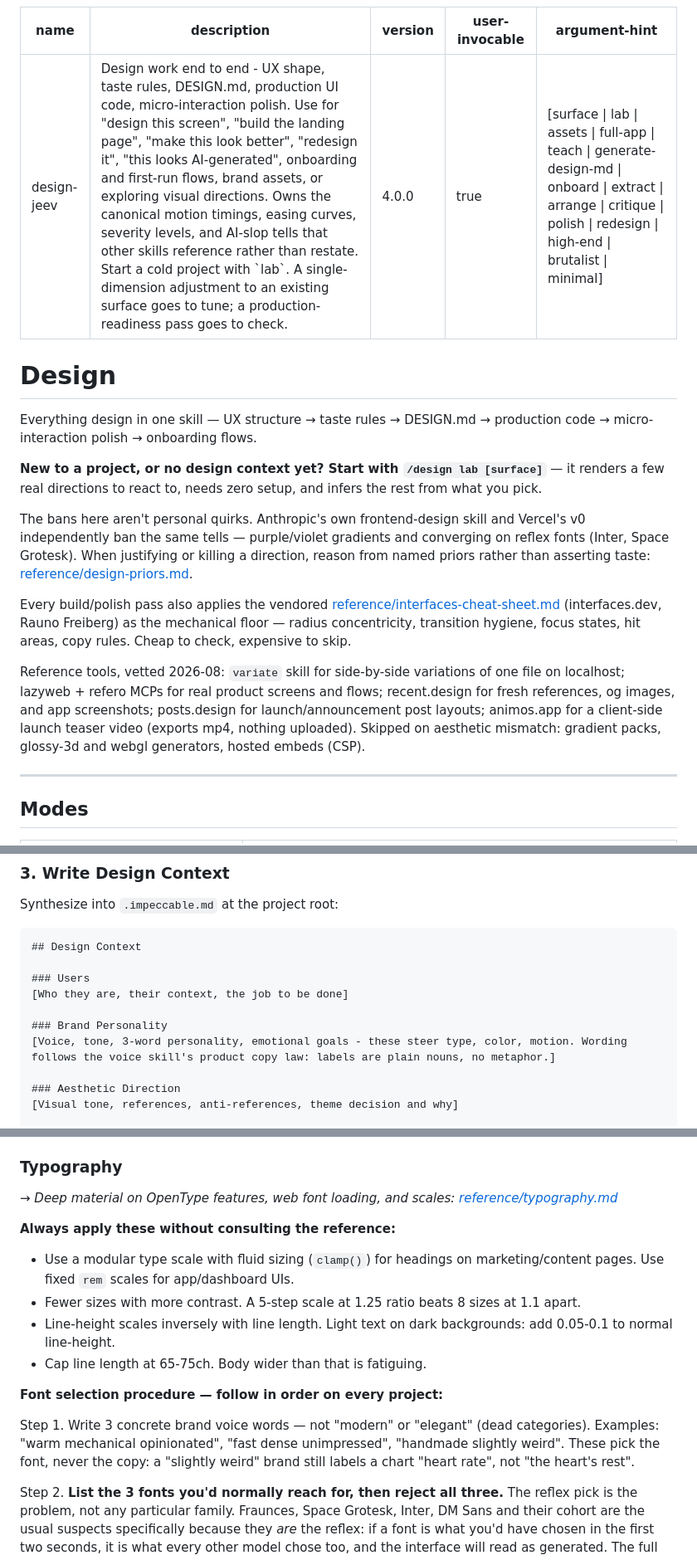
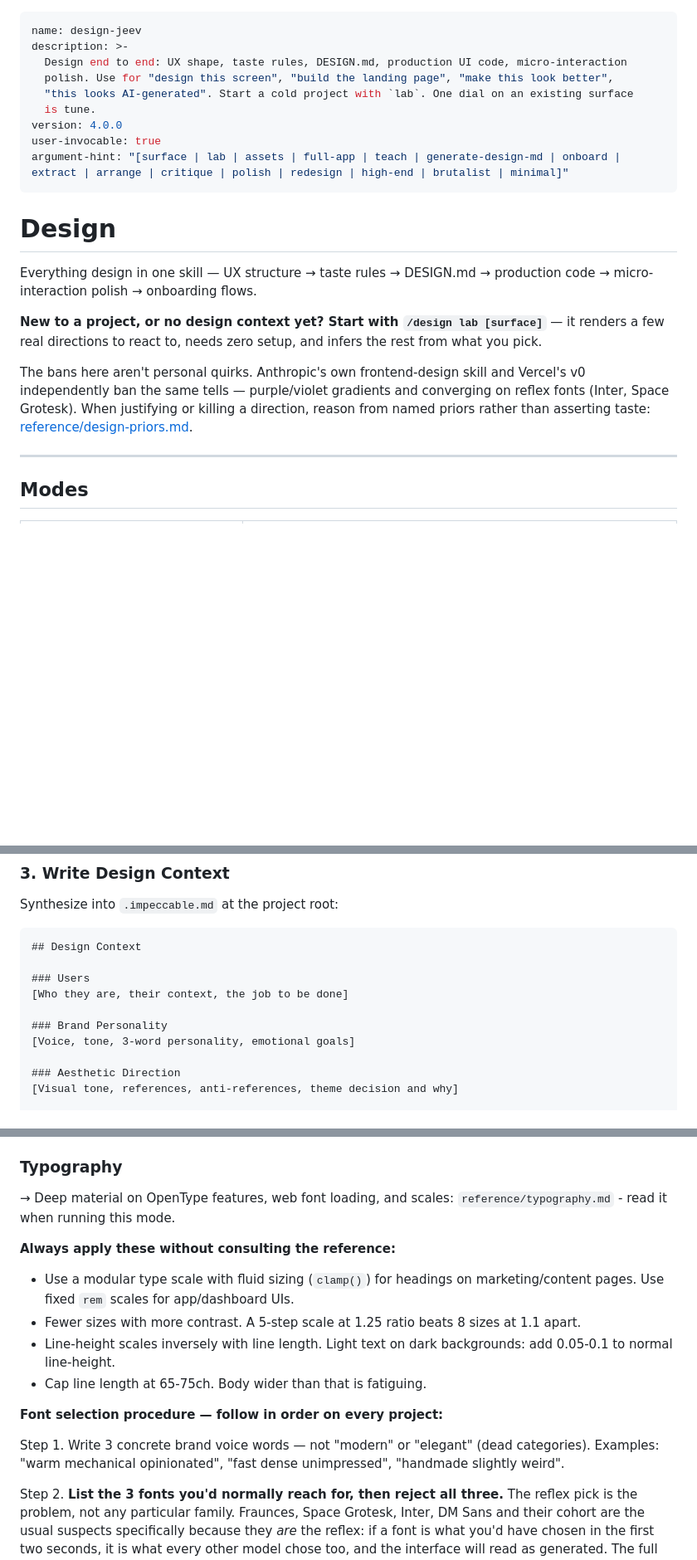
Before and after one commit to jeevankarandikar/studio, a Markdown page: SKILL.md, 3 parts joined by grey strips. Shown at 83% size. Rendered like a GitHub page; blank space fills up the shorter version.

```diff
--- a/SKILL.md
+++ b/SKILL.md
@@ -1,6 +1,10 @@
 ---
 name: design-jeev
-description: Design work end to end - UX shape, taste rules, DESIGN.md, production UI code, micro-interaction polish. Use for "design this screen", "build the landing page", "make this look better", "redesign it", "this looks AI-generated", onboarding and first-run flows, brand assets, or exploring visual directions. Owns the canonical motion timings, easing curves, severity levels, and AI-slop tells that other skills reference rather than restate. Start a cold project with `lab`. A single-dimension adjustment to an existing surface goes to tune; a production-readiness pass goes to check.
+description: >-
+  Design end to end: UX shape, taste rules, DESIGN.md, production UI code, micro-interaction
+  polish. Use for "design this screen", "build the landing page", "make this look better",
+  "this looks AI-generated". Start a cold project with `lab`. One dial on an existing surface
+  is tune.
 version: 4.0.0
 user-invocable: true
 argument-hint: "[surface | lab | assets | full-app | teach | generate-design-md | onboard | extract | arrange | critique | polish | redesign | high-end | brutalist | minimal]"
@@ -13,10 +17,6 @@ Everything design in one skill — UX structure → taste rules → DESIGN.md
 **New to a project, or no design context yet? Start with `/design lab [surface]`** — it renders a few real directions to react to, needs zero setup, and infers the rest from what you pick.
 
 The bans here aren't personal quirks. Anthropic's own frontend-design skill and Vercel's v0 independently ban the same tells — purple/violet gradients and converging on reflex fonts (Inter, Space Grotesk). When justifying or killing a direction, reason from named priors rather than asserting taste: [reference/design-priors.md](reference/design-priors.md).
-
-Every build/polish pass also applies the vendored [reference/interfaces-cheat-sheet.md](reference/interfaces-cheat-sheet.md) (interfaces.dev, Rauno Freiberg) as the mechanical floor — radius concentricity, transition hygiene, focus states, hit areas, copy rules. Cheap to check, expensive to skip.
-
-Reference tools, vetted 2026-08: `variate` skill for side-by-side variations of one file on localhost; lazyweb + refero MCPs for real product screens and flows; recent.design for fresh references, og images, and app screenshots; posts.design for launch/announcement post layouts; animos.app for a client-side launch teaser video (exports mp4, nothing uploaded). Skipped on aesthetic mismatch: gradient packs, glossy-3d and webgl generators, hosted embeds (CSP).
 
 ---
 
@@ -106,7 +106,7 @@ Synthesize into `.impeccable.md` at the project root:
 [Who they are, their context, the job to be done]
 
 ### Brand Personality
-[Voice, tone, 3-word personality, emotional goals - these steer type, color, motion. Wording follows the voice skill's product copy law: labels are plain nouns, no metaphor.]
+[Voice, tone, 3-word personality, emotional goals]
 
 ### Aesthetic Direction
 [Visual tone, references, anti-references, theme decision and why]
@@ -242,7 +220,7 @@ Infer the values from the Design Read, state them explicitly with a one-sentence
 
 ### Typography
 
-→ *Deep material on OpenType features, web font loading, and scales: [reference/typography.md](reference/typography.md)*
+→ Deep material on OpenType features, web font loading, and scales: `reference/typography.md` - read it when running this mode.
 
 **Always apply these without consulting the reference:**
 - Use a modular type scale with fluid sizing (`clamp()`) for headings on marketing/content pages. Use fixed `rem` scales for app/dashboard UIs.
@@ -252,7 +230,7 @@ Infer the values from the Design Read, state them explicitly with a one-sentence
 
 **Font selection procedure — follow in order on every project:**
 
-Step 1. Write 3 concrete brand voice words — not "modern" or "elegant" (dead categories). Examples: "warm mechanical opinionated", "fast dense unimpressed", "handmade slightly weird". These pick the font, never the copy: a "slightly weird" brand still labels a chart "heart rate", not "the heart's rest".
+Step 1. Write 3 concrete brand voice words — not "modern" or "elegant" (dead categories). Examples: "warm mechanical opinionated", "fast dense unimpressed", "handmade slightly weird".
 
 Step 2. **List the 3 fonts you'd normally reach for, then reject all three.** The
 reflex pick is the problem, not any particular family. Fraunces, Space Grotesk, Inter,
```
Also changed, not shown: other parts of SKILL.md (+13 -37 lines).
